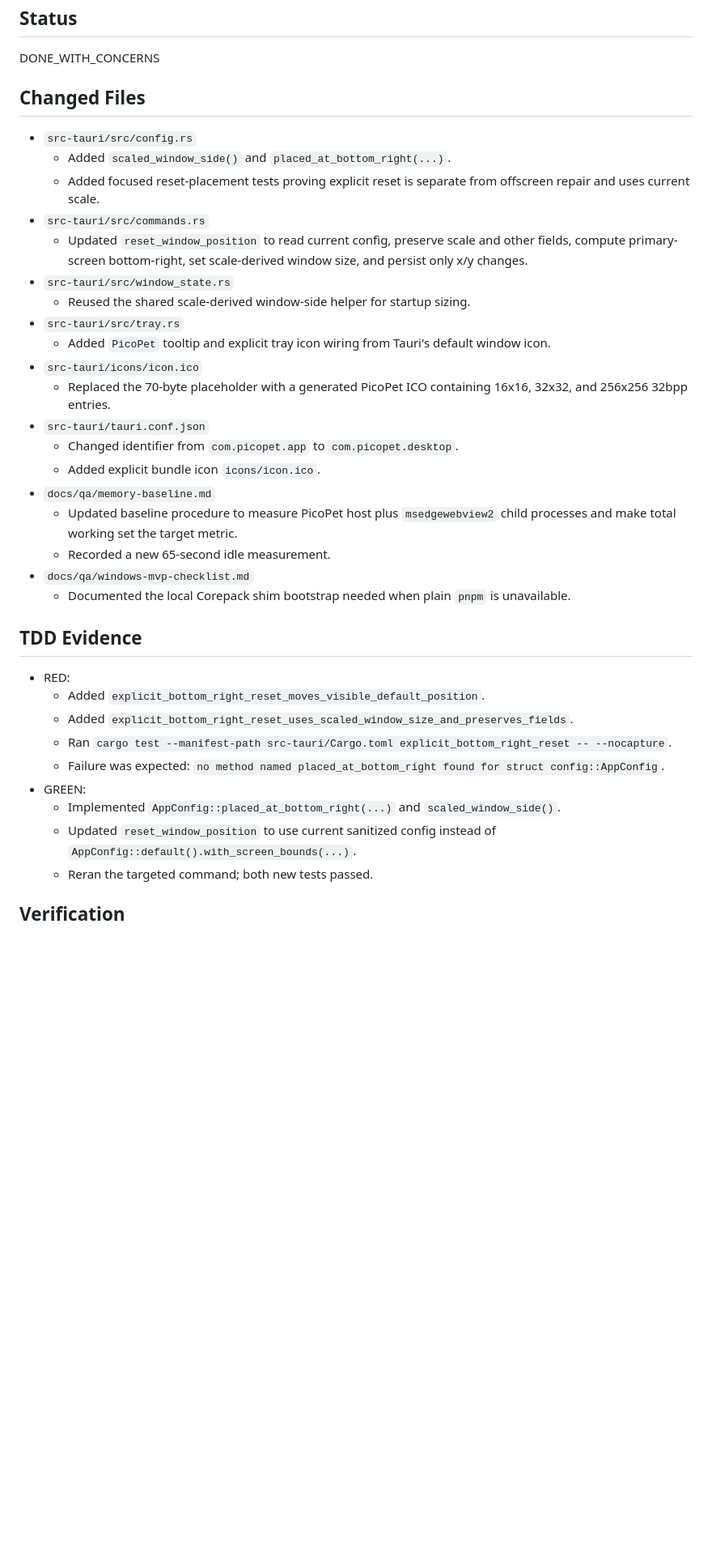
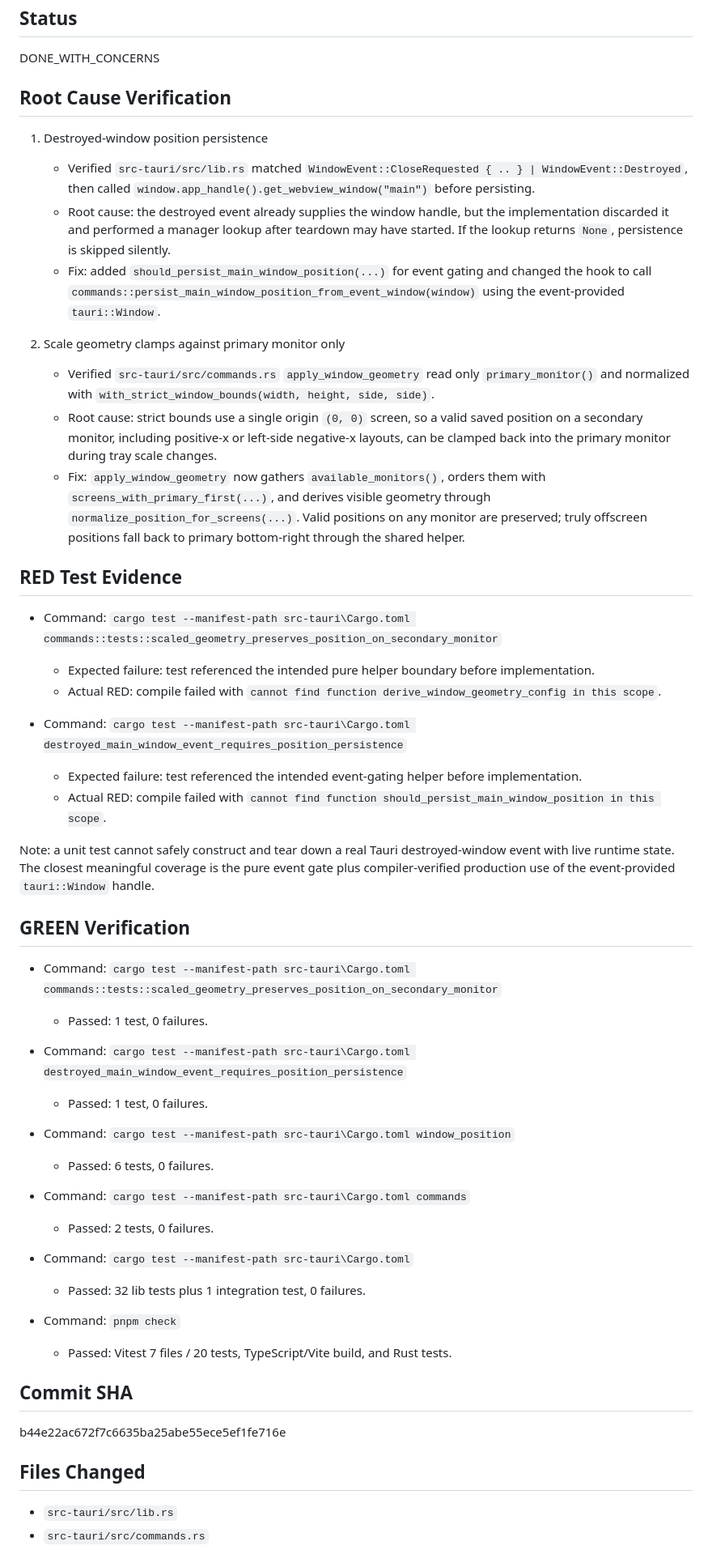
Before and after one commit to 1048632280/PicoPet, a Markdown page: .superpowers/sdd/final-review-fix-report.md, the part around one of its changes. Shown at 81% size. GitHub-like rendering; blank space fills up the shorter version.

Commit message:
docs: record beta final review fix report

```diff
--- a/.superpowers/sdd/final-review-fix-report.md
+++ b/.superpowers/sdd/final-review-fix-report.md
@@ -4,39 +4,55 @@
 
 DONE_WITH_CONCERNS
 
-## Changed Files
+## Root Cause Verification
 
-- `src-tauri/src/config.rs`
-  - Added `scaled_window_side()` and `placed_at_bottom_right(...)`.
-  - Added focused reset-placement tests proving explicit reset is separate from offscreen repair and uses current scale.
+1. Destroyed-window position persistence
+   - Verified `src-tauri/src/lib.rs` matched `WindowEvent::CloseRequested { .. } | WindowEvent::Destroyed`, then called `window.app_handle().get_webview_window("main")` before persisting.
+   - Root cause: the destroyed event already supplies the window handle, but the implementation discarded it and performed a manager lookup after teardown may have started. If the lookup returns `None`, persistence is skipped silently.
+   - Fix: added `should_persist_main_window_position(...)` for event gating and changed the hook to call `commands::persist_main_window_position_from_event_window(window)` using the event-provided `tauri::Window`.
+
+2. Scale geometry clamps against primary monitor only
+   - Verified `src-tauri/src/commands.rs` `apply_window_geometry` read only `primary_monitor()` and normalized with `with_strict_window_bounds(width, height, side, side)`.
+   - Root cause: strict bounds use a single origin `(0, 0)` screen, so a valid saved position on a secondary monitor, including positive-x or left-side negative-x layouts, can be clamped back into the primary monitor during tray scale changes.
+   - Fix: `apply_window_geometry` now gathers `available_monitors()`, orders them with `screens_with_primary_first(...)`, and derives visible geometry through `normalize_position_for_screens(...)`. Valid positions on any monitor are preserved; truly offscreen positions fall back to primary bottom-right through the shared helper.
+
+## RED Test Evidence
+
+- Command: `cargo test --manifest-path src-tauri\Cargo.toml commands::tests::scaled_geometry_preserves_position_on_secondary_monitor`
+  - Expected failure: test referenced the intended pure helper boundary before implementation.
+  - Actual RED: compile failed with `cannot find function derive_window_geometry_config in this scope`.
+
+- Command: `cargo test --manifest-path src-tauri\Cargo.toml destroyed_main_window_event_requires_position_persistence`
+  - Expected failure: test referenced the intended event-gating helper before implementation.
+  - Actual RED: compile failed with `cannot find function should_persist_main_window_position in this scope`.
+
+Note: a unit test cannot safely construct and tear down a real Tauri destroyed-window event with live runtime state. The closest meaningful coverage is the pure event gate plus compiler-verified production use of the event-provided `tauri::Window` handle.
+
+## GREEN Verification
+
+- Command: `cargo test --manifest-path src-tauri\Cargo.toml commands::tests::scaled_geometry_preserves_position_on_secondary_monitor`
+  - Passed: 1 test, 0 failures.
+
+- Command: `cargo test --manifest-path src-tauri\Cargo.toml destroyed_main_window_event_requires_position_persistence`
+  - Passed: 1 test, 0 failures.
+
+- Command: `cargo test --manifest-path src-tauri\Cargo.toml window_position`
+  - Passed: 6 tests, 0 failures.
+
+- Command: `cargo test --manifest-path src-tauri\Cargo.toml commands`
+  - Passed: 2 tests, 0 failures.
+
+- Command: `cargo test --manifest-path src-tauri\Cargo.toml`
+  - Passed: 32 lib tests plus 1 integration test, 0 failures.
+
+- Command: `pnpm check`
+  - Passed: Vitest 7 files / 20 tests, TypeScript/Vite build, and Rust tests.
+
+## Commit SHA
+
+b44e22ac672f7c6635ba25abe55ece5ef1fe716e
+
+## Files Changed
+
+- `src-tauri/src/lib.rs`
 - `src-tauri/src/commands.rs`
-  - Updated `reset_window_position` to read current config, preserve scale and other fields, compute primary-screen bottom-right, set scale-derived window size, and persist only x/y changes.
-- `src-tauri/src/window_state.rs`
-  - Reused the shared scale-derived window-side helper for startup sizing.
-- `src-tauri/src/tray.rs`
-  - Added `PicoPet` tooltip and explicit tray icon wiring from Tauri's default window icon.
-- `src-tauri/icons/icon.ico`
-  - Replaced the 70-byte placeholder with a generated PicoPet ICO containing 16x16, 32x32, and 256x256 32bpp entries.
-- `src-tauri/tauri.conf.json`
-  - Changed identifier from `com.picopet.app` to `com.picopet.desktop`.
-  - Added explicit bundle icon `icons/icon.ico`.
-- `docs/qa/memory-baseline.md`
-  - Updated baseline procedure to measure PicoPet host plus `msedgewebview2` child processes and make total working set the target metric.
-  - Recorded a new 65-second idle measurement.
-- `docs/qa/windows-mvp-checklist.md`
-  - Documented the local Corepack shim bootstrap needed when plain `pnpm` is unavailable.
-
-## TDD Evidence
-
-- RED:
-  - Added `explicit_bottom_right_reset_moves_visible_default_position`.
-  - Added `explicit_bottom_right_reset_uses_scaled_window_size_and_preserves_fields`.
-  - Ran `cargo test --manifest-path src-tauri/Cargo.toml explicit_bottom_right_reset -- --nocapture`.
-  - Failure was expected: `no method named placed_at_bottom_right found for struct config::AppConfig`.
-- GREEN:
-  - Implemented `AppConfig::placed_at_bottom_right(...)` and `scaled_window_side()`.
-  - Updated `reset_window_position` to use current sanitized config instead of `AppConfig::default().with_screen_bounds(...)`.
-  - Reran the targeted command; both new tests passed.
-
-## Verification
-
```
Also changed, not shown: other parts of .superpowers/sdd/final-review-fix-report.md (+3 -37 lines).
